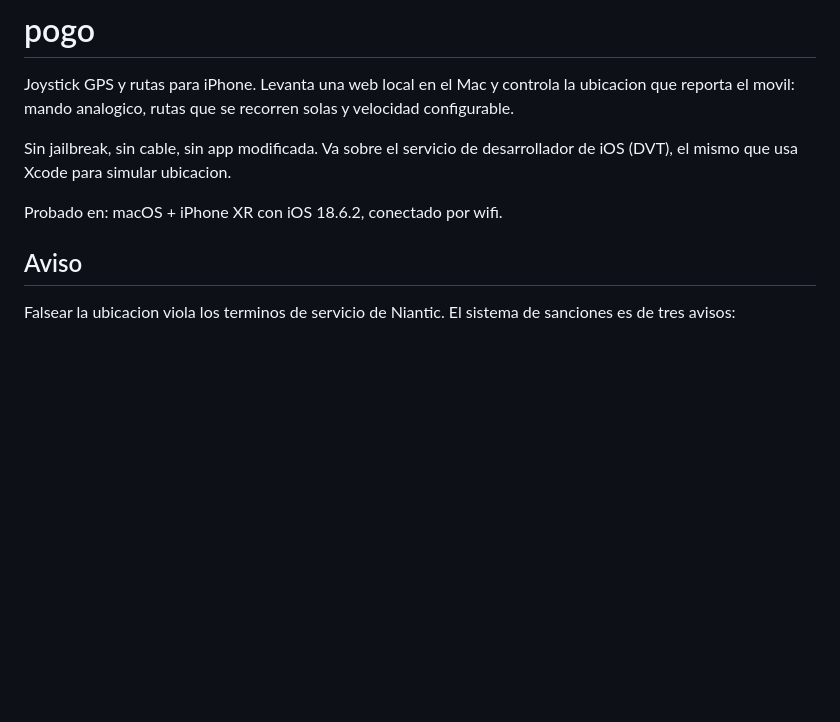
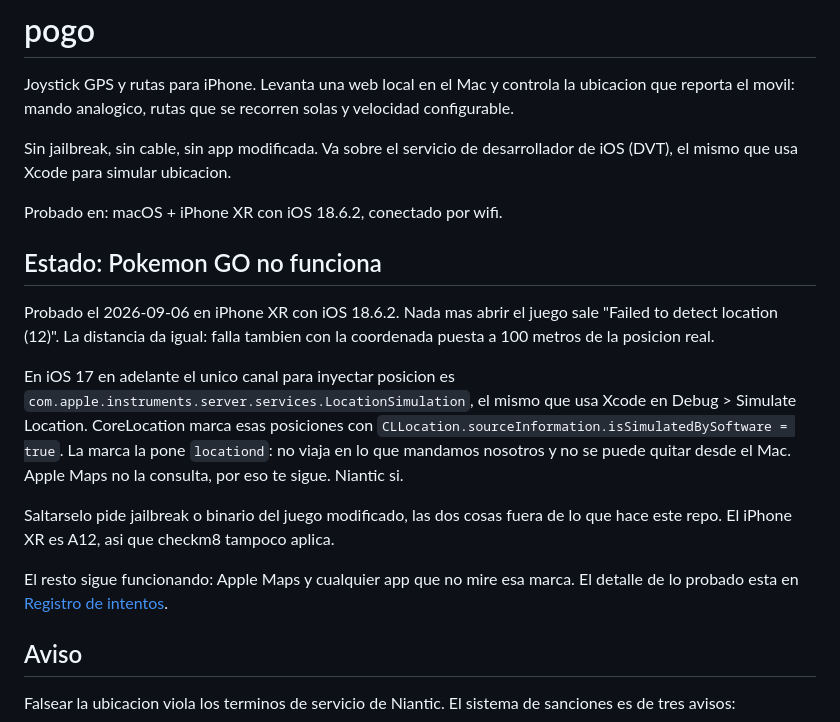
Before and after one commit to BaltaJmn/pogo, a Markdown page: README.md, the part around one of its changes. Rendered like a GitHub page; blank space fills up the shorter version.

```diff
--- a/README.md
+++ b/README.md
@@ -8,6 +8,25 @@ Sin jailbreak, sin cable, sin app modificada. Va sobre el servicio de
 desarrollador de iOS (DVT), el mismo que usa Xcode para simular ubicacion.
 
 Probado en: macOS + iPhone XR con iOS 18.6.2, conectado por wifi.
+
+## Estado: Pokemon GO no funciona
+
+Probado el 2026-09-06 en iPhone XR con iOS 18.6.2. Nada mas abrir el juego sale
+"Failed to detect location (12)". La distancia da igual: falla tambien con la
+coordenada puesta a 100 metros de la posicion real.
+
+En iOS 17 en adelante el unico canal para inyectar posicion es
+`com.apple.instruments.server.services.LocationSimulation`, el mismo que usa
+Xcode en Debug > Simulate Location. CoreLocation marca esas posiciones con
+`CLLocation.sourceInformation.isSimulatedBySoftware = true`. La marca la pone
+`locationd`: no viaja en lo que mandamos nosotros y no se puede quitar desde el
+Mac. Apple Maps no la consulta, por eso te sigue. Niantic si.
+
+Saltarselo pide jailbreak o binario del juego modificado, las dos cosas fuera de
+lo que hace este repo. El iPhone XR es A12, asi que checkm8 tampoco aplica.
+
+El resto sigue funcionando: Apple Maps y cualquier app que no mire esa marca.
+El detalle de lo probado esta en [Registro de intentos](#registro-de-intentos).
 
 ## Aviso
 
```
Also changed, not shown: other parts of README.md (+46 -0 lines).
